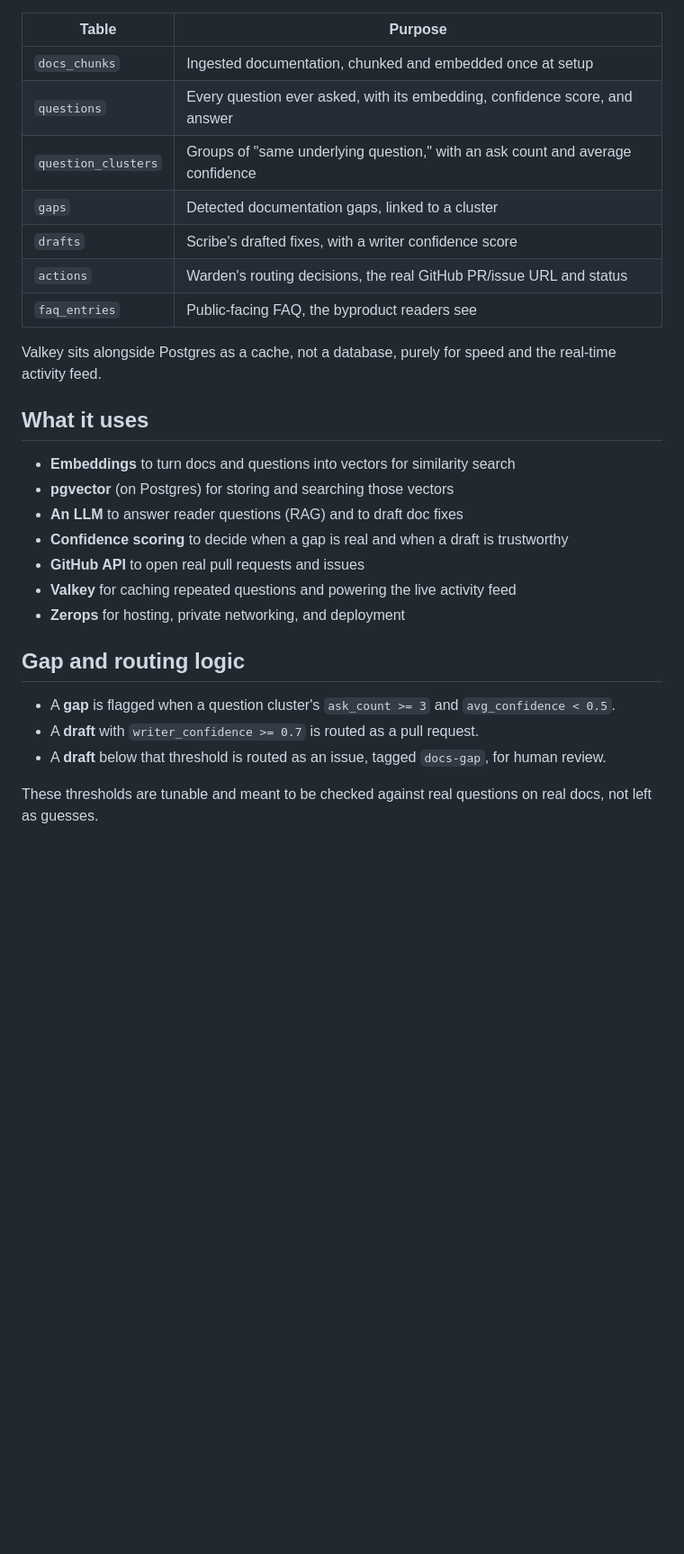
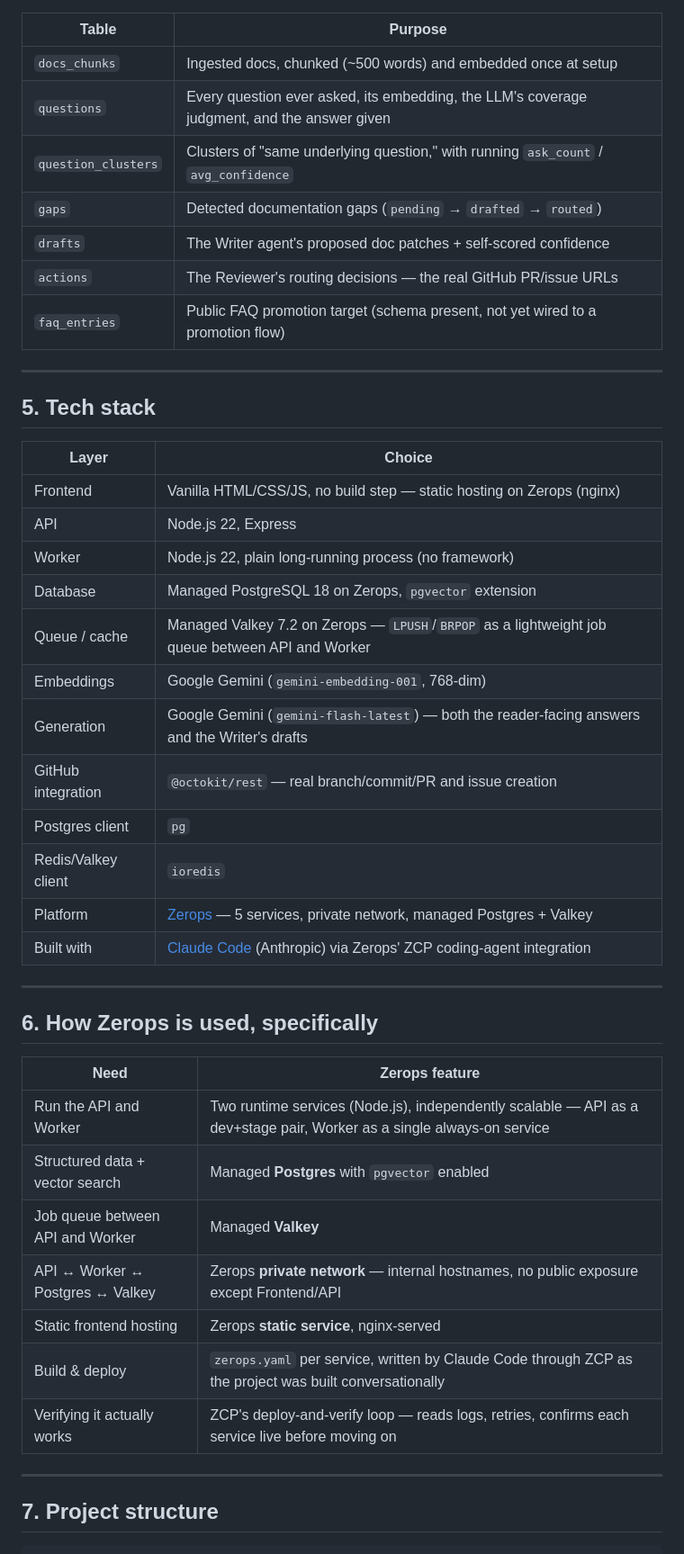
Before and after one commit to chaitralikakde/self-healing-docs, a Markdown page: README.md, the part around one of its changes. Shown at 90% size. Drawn GitHub-style; blank space fills up the shorter version.

```diff
--- a/README.md
+++ b/README.md
@@ -85,30 +118,48 @@ Postgres, with the `pgvector` extension enabled, is the only database. Tables:
 
 | Table | Purpose |
 |---|---|
-| `docs_chunks` | Ingested documentation, chunked and embedded once at setup |
-| `questions` | Every question ever asked, with its embedding, confidence score, and answer |
-| `question_clusters` | Groups of "same underlying question," with an ask count and average confidence |
-| `gaps` | Detected documentation gaps, linked to a cluster |
-| `drafts` | Scribe's drafted fixes, with a writer confidence score |
-| `actions` | Warden's routing decisions, the real GitHub PR/issue URL and status |
-| `faq_entries` | Public-facing FAQ, the byproduct readers see |
+| `docs_chunks` | Ingested docs, chunked (~500 words) and embedded once at setup |
+| `questions` | Every question ever asked, its embedding, the LLM's coverage judgment, and the answer given |
+| `question_clusters` | Clusters of "same underlying question," with running `ask_count` / `avg_confidence` |
+| `gaps` | Detected documentation gaps (`pending` → `drafted` → `routed`) |
+| `drafts` | The Writer agent's proposed doc patches + self-scored confidence |
+| `actions` | The Reviewer's routing decisions — the real GitHub PR/issue URLs |
+| `faq_entries` | Public FAQ promotion target (schema present, not yet wired to a promotion flow) |
 
-Valkey sits alongside Postgres as a cache, not a database, purely for speed and the real-time activity feed.
+---
 
-## What it uses
+## 5. Tech stack
 
-- **Embeddings** to turn docs and questions into vectors for similarity search
-- **pgvector** (on Postgres) for storing and searching those vectors
-- **An LLM** to answer reader questions (RAG) and to draft doc fixes
-- **Confidence scoring** to decide when a gap is real and when a draft is trustworthy
-- **GitHub API** to open real pull requests and issues
-- **Valkey** for caching repeated questions and powering the live activity feed
-- **Zerops** for hosting, private networking, and deployment
+| Layer | Choice |
+|---|---|
+| Frontend | Vanilla HTML/CSS/JS, no build step — static hosting on Zerops (nginx) |
+| API | Node.js 22, Express |
+| Worker | Node.js 22, plain long-running process (no framework) |
+| Database | Managed PostgreSQL 18 on Zerops, `pgvector` extension |
+| Queue / cache | Managed Valkey 7.2 on Zerops — `LPUSH`/`BRPOP` as a lightweight job queue between API and Worker |
+| Embeddings | Google Gemini (`gemini-embedding-001`, 768-dim) |
+| Generation | Google Gemini (`gemini-flash-latest`) — both the reader-facing answers and the Writer's drafts |
+| GitHub integration | `@octokit/rest` — real branch/commit/PR and issue creation |
+| Postgres client | `pg` |
+| Redis/Valkey client | `ioredis` |
+| Platform | [Zerops](https://zerops.io) — 5 services, private network, managed Postgres + Valkey |
+| Built with | [Claude Code](https://claude.com/claude-code) (Anthropic) via Zerops' ZCP coding-agent integration |
 
-## Gap and routing logic
+---
 
-- A **gap** is flagged when a question cluster's `ask_count >= 3` and `avg_confidence < 0.5`.
-- A **draft** with `writer_confidence >= 0.7` is routed as a pull request.
-- A **draft** below that threshold is routed as an issue, tagged `docs-gap`, for human review.
+## 6. How Zerops is used, specifically
 
-These thresholds are tunable and meant to be checked against real questions on real docs, not left as guesses.
+| Need | Zerops feature |
+|---|---|
+| Run the API and Worker | Two runtime services (Node.js), independently scalable — API as a dev+stage pair, Worker as a single always-on service |
+| Structured data + vector search | Managed **Postgres** with `pgvector` enabled |
+| Job queue between API and Worker | Managed **Valkey** |
+| API ↔ Worker ↔ Postgres ↔ Valkey | Zerops **private network** — internal hostnames, no public exposure except Frontend/API |
+| Static frontend hosting | Zerops **static service**, nginx-served |
+| Build & deploy | `zerops.yaml` per service, written by Claude Code through ZCP as the project was built conversationally |
+| Verifying it actually works | ZCP's deploy-and-verify loop — reads logs, retries, confirms each service live before moving on |
+
+---
+
+## 7. Project structure
+
```
Also changed, not shown: other parts of README.md (+123 -59 lines).
